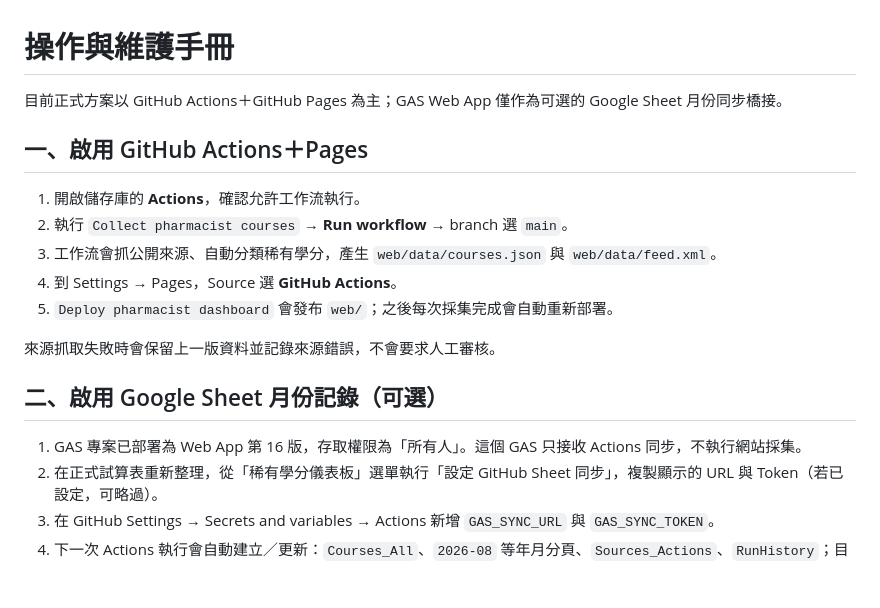
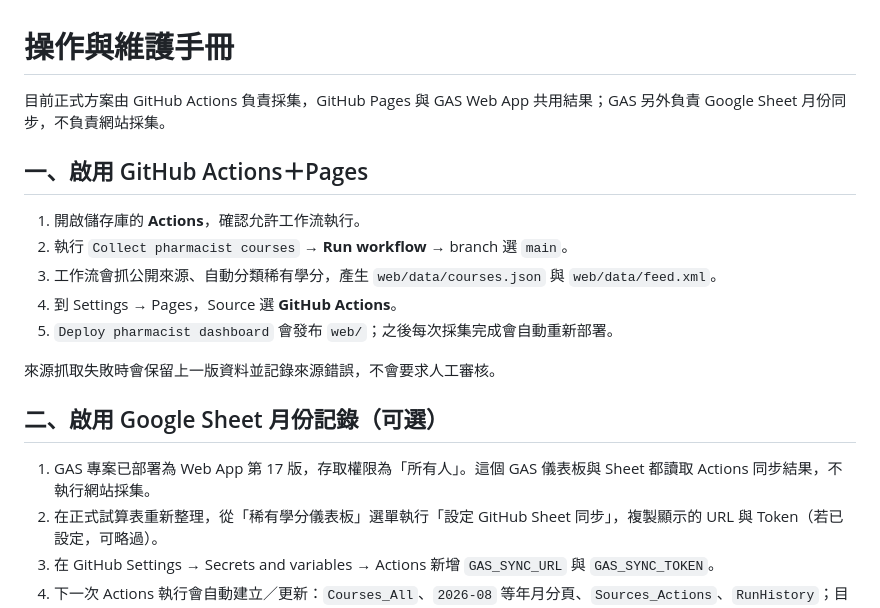
Before and after one commit to LCCtaiwan/pharmacist-dashboard, a Markdown page: docs/OPERATIONS.md, the part around the change. GitHub-like rendering; blank space fills up the shorter version.

Commit message:
C-012 docs: describe unified GAS dashboard flow

```diff
--- a/docs/OPERATIONS.md
+++ b/docs/OPERATIONS.md
@@ -1,6 +1,6 @@
 # 操作與維護手冊
 
-目前正式方案以 GitHub Actions＋GitHub Pages 為主；GAS Web App 僅作為可選的 Google Sheet 月份同步橋接。
+目前正式方案由 GitHub Actions 負責採集，GitHub Pages 與 GAS Web App 共用結果；GAS 另外負責 Google Sheet 月份同步，不負責網站採集。
 
 ## 一、啟用 GitHub Actions＋Pages
 
@@ -14,7 +14,7 @@
 
 ## 二、啟用 Google Sheet 月份記錄（可選）
 
-1. GAS 專案已部署為 Web App 第 16 版，存取權限為「所有人」。這個 GAS 只接收 Actions 同步，不執行網站採集。
+1. GAS 專案已部署為 Web App 第 17 版，存取權限為「所有人」。這個 GAS 儀表板與 Sheet 都讀取 Actions 同步結果，不執行網站採集。
 2. 在正式試算表重新整理，從「稀有學分儀表板」選單執行「設定 GitHub Sheet 同步」，複製顯示的 URL 與 Token（若已設定，可略過）。
 3. 在 GitHub Settings → Secrets and variables → Actions 新增 `GAS_SYNC_URL` 與 `GAS_SYNC_TOKEN`。
 4. 下一次 Actions 執行會自動建立／更新：`Courses_All`、`2026-08` 等年月分頁、`Sources_Actions`、`RunHistory`；目前已驗證 15 堂課寫入成功。
```
